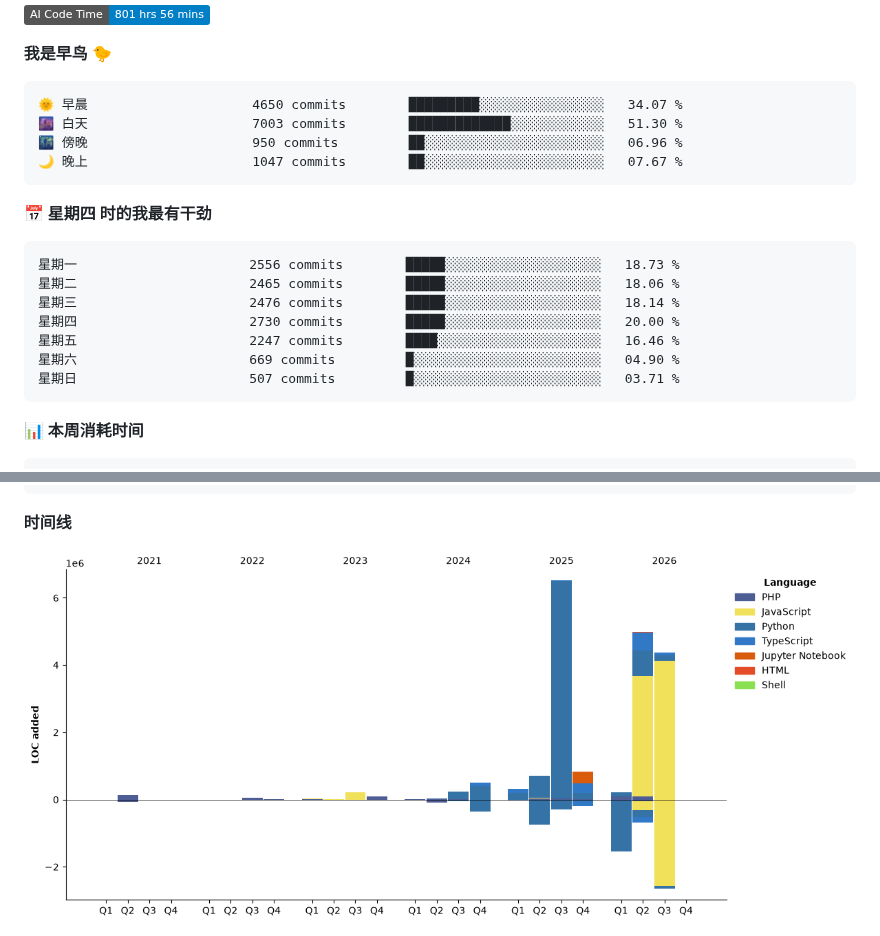
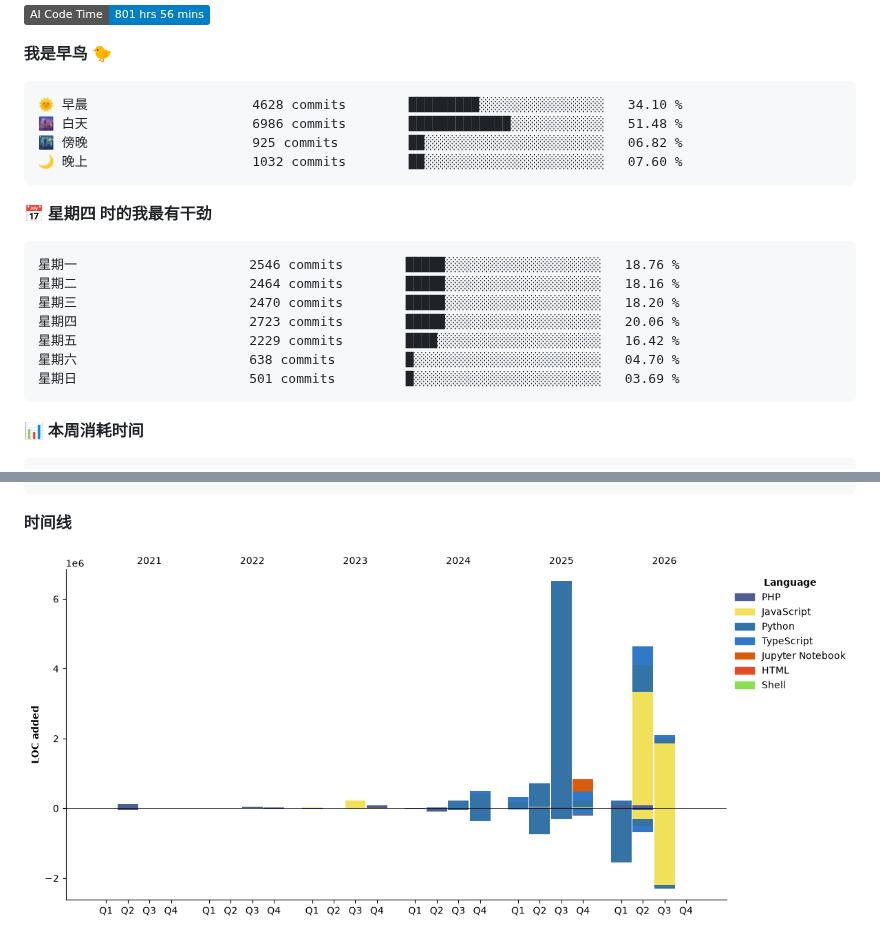
Before and after one commit to abrahamgreyson/abrahamgreyson, a Markdown page: README.md, 2 parts joined by grey strips. Rendered like a GitHub page; pictures changed too: assets/bar_graph.png; badges without logos.

Commit message:
Updated with Dev Metrics

````diff
--- a/README.md
+++ b/README.md
@@ -6,21 +6,21 @@
 **我是早鸟 🐤**
 
 ```text
-🌞 早晨                     4650 commits        █████████░░░░░░░░░░░░░░░░   34.07 %
-🌆 白天                     7003 commits        █████████████░░░░░░░░░░░░   51.30 %
-🌃 傍晚                     950 commits         ██░░░░░░░░░░░░░░░░░░░░░░░   06.96 %
-🌙 晚上                     1047 commits        ██░░░░░░░░░░░░░░░░░░░░░░░   07.67 %
+🌞 早晨                     4628 commits        █████████░░░░░░░░░░░░░░░░   34.10 %
+🌆 白天                     6986 commits        █████████████░░░░░░░░░░░░   51.48 %
+🌃 傍晚                     925 commits         ██░░░░░░░░░░░░░░░░░░░░░░░   06.82 %
+🌙 晚上                     1032 commits        ██░░░░░░░░░░░░░░░░░░░░░░░   07.60 %
 ```
 📅 **星期四 时的我最有干劲**
 
 ```text
-星期一                      2556 commits        █████░░░░░░░░░░░░░░░░░░░░   18.73 %
-星期二                      2465 commits        █████░░░░░░░░░░░░░░░░░░░░   18.06 %
-星期三                      2476 commits        █████░░░░░░░░░░░░░░░░░░░░   18.14 %
-星期四                      2730 commits        █████░░░░░░░░░░░░░░░░░░░░   20.00 %
-星期五                      2247 commits        ████░░░░░░░░░░░░░░░░░░░░░   16.46 %
-星期六                      669 commits         █░░░░░░░░░░░░░░░░░░░░░░░░   04.90 %
-星期日                      507 commits         █░░░░░░░░░░░░░░░░░░░░░░░░   03.71 %
+星期一                      2546 commits        █████░░░░░░░░░░░░░░░░░░░░   18.76 %
+星期二                      2464 commits        █████░░░░░░░░░░░░░░░░░░░░   18.16 %
+星期三                      2470 commits        █████░░░░░░░░░░░░░░░░░░░░   18.20 %
+星期四                      2723 commits        █████░░░░░░░░░░░░░░░░░░░░   20.06 %
+星期五                      2229 commits        ████░░░░░░░░░░░░░░░░░░░░░   16.42 %
+星期六                      638 commits         █░░░░░░░░░░░░░░░░░░░░░░░░   04.70 %
+星期日                      501 commits         █░░░░░░░░░░░░░░░░░░░░░░░░   03.69 %
 ```
 
 
````
Also changed, not shown: other parts of README.md (+1 -1 lines).
